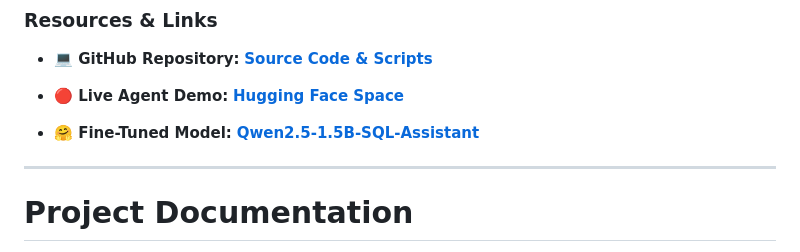
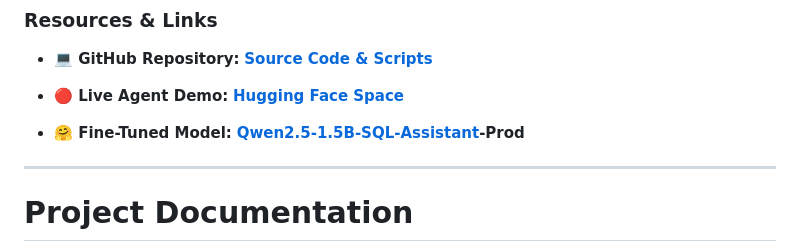
Before and after one commit to MANU-de/neuralstack_blog, a Markdown page: cmk18t3oa000202lh6ir0d35o.md, the part around the change. GitHub-like rendering.

Commit message:
update post: From Hallucinations to Execution: Building an Autonomous SQL Agent with Qwen 2.5

```diff
--- a/cmk18t3oa000202lh6ir0d35o.md
+++ b/cmk18t3oa000202lh6ir0d35o.md
@@ -79,7 +79,7 @@ For the final deployment, I **merged** the LoRA adapters into the base model wei
 
 * **🔴 Live Agent Demo:** [**Hugging Face Space**](https://huggingface.co/spaces/manuelaschrittwieser/SQL-Assistant-Prod)
 
-* **🤗 Fine-Tuned Model:** [**Qwen2.5-1.5B-SQL-Assistant**](https://huggingface.co/manuelaschrittwieser/Qwen2.5-SQL-Assistant-Prod)
+* **🤗 Fine-Tuned Model:** [**Qwen2.5-1.5B-SQL-Assistant**](https://huggingface.co/manuelaschrittwieser/Qwen2.5-SQL-Assistant-Prod)**\-Prod**
 
 
 ---
```
